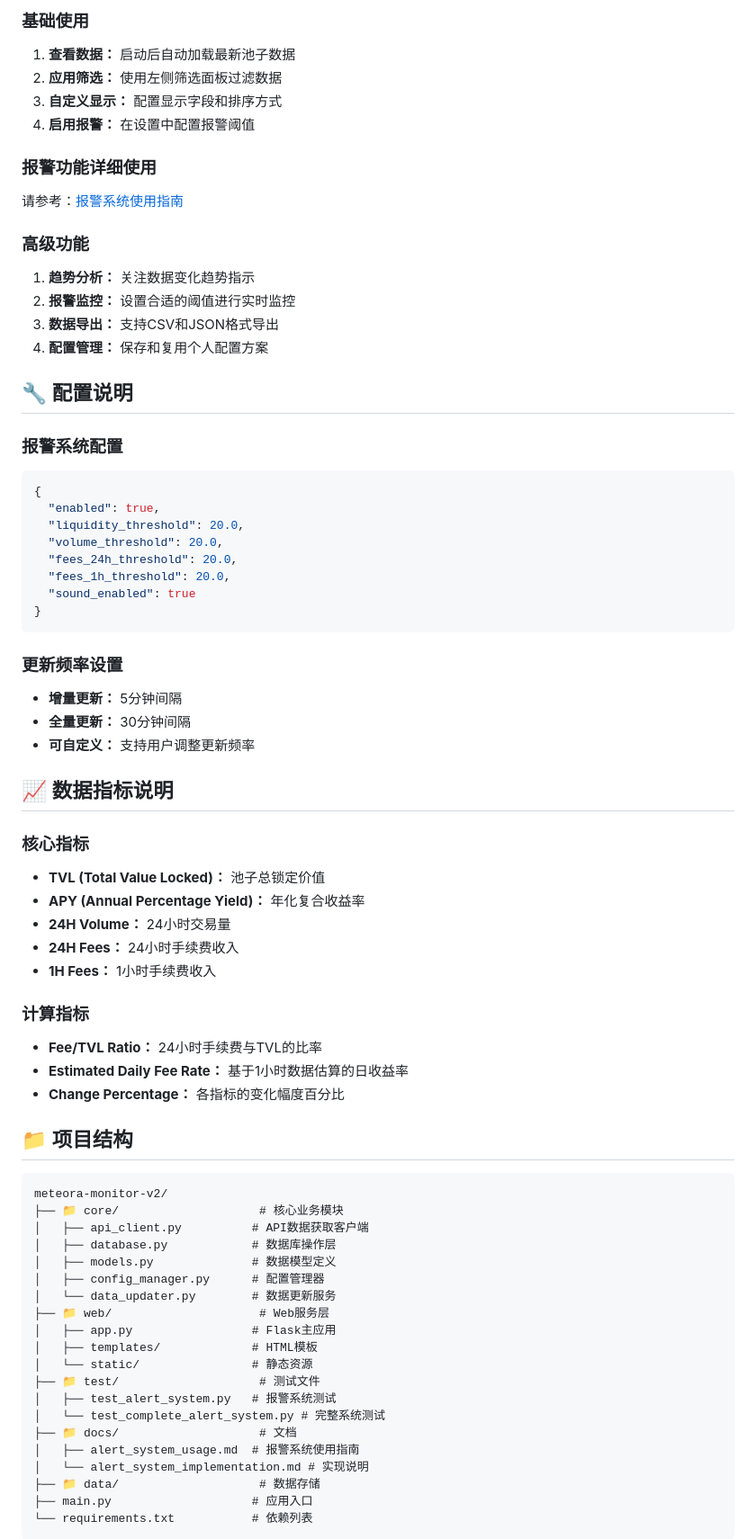
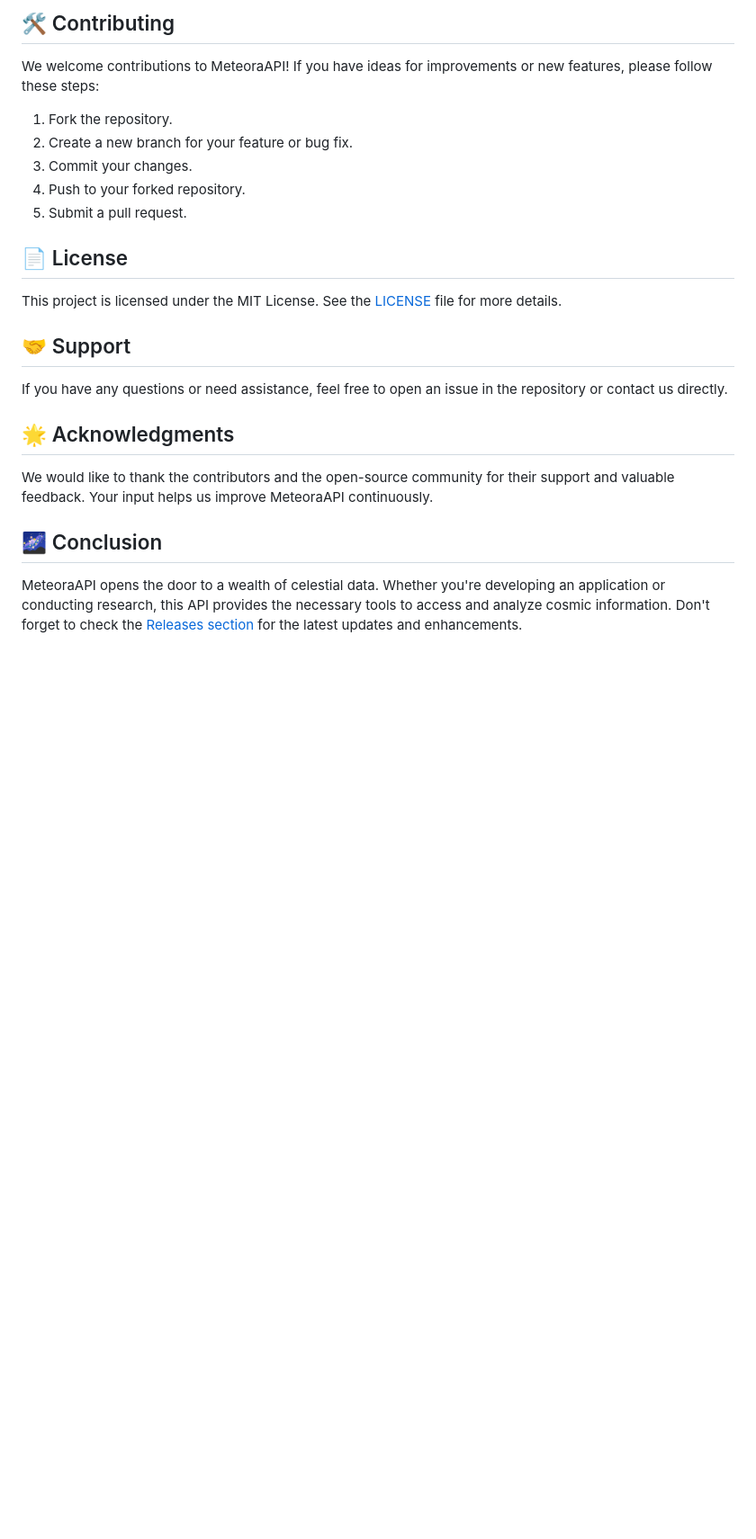
Before and after one commit to LANCELOTCJ/meteoraapi, a Markdown page: README.md, the part around one of its changes. Shown at 90% size. Rendered like a GitHub page; blank space fills up the shorter version.

````diff
--- a/README.md
+++ b/README.md
@@ -148,74 +95,27 @@ curl "http://localhost:5000/api/pools?min_apy=50&sort=apy&dir=DESC&limit=20"
 
-### 基础使用
-1. **查看数据：** 启动后自动加载最新池子数据
-2. **应用筛选：** 使用左侧筛选面板过滤数据
-3. **自定义显示：** 配置显示字段和排序方式
-4. **启用报警：** 在设置中配置报警阈值
+## 🛠 Contributing
 
-### 报警功能详细使用
-请参考：[报警系统使用指南](docs/alert_system_usage.md)
+We welcome contributions to MeteoraAPI! If you have ideas for improvements or new features, please follow these steps:
 
-### 高级功能
-1. **趋势分析：** 关注数据变化趋势指示
-2. **报警监控：** 设置合适的阈值进行实时监控
-3. **数据导出：** 支持CSV和JSON格式导出
-4. **配置管理：** 保存和复用个人配置方案
+1. Fork the repository.
+2. Create a new branch for your feature or bug fix.
+3. Commit your changes.
+4. Push to your forked repository.
+5. Submit a pull request.
 
-## 🔧 配置说明
+## 📄 License
 
-### 报警系统配置
-```json
-{
-  "enabled": true,
-  "liquidity_threshold": 20.0,
-  "volume_threshold": 20.0,
-  "fees_24h_threshold": 20.0,
-  "fees_1h_threshold": 20.0,
-  "sound_enabled": true
-}
-```
+This project is licensed under the MIT License. See the [LICENSE](LICENSE) file for more details.
 
-### 更新频率设置
-- **增量更新：** 5分钟间隔
-- **全量更新：** 30分钟间隔
-- **可自定义：** 支持用户调整更新频率
+## 🤝 Support
 
-## 📈 数据指标说明
+If you have any questions or need assistance, feel free to open an issue in the repository or contact us directly.
 
-### 核心指标
-- **TVL (Total Value Locked)：** 池子总锁定价值
-- **APY (Annual Percentage Yield)：** 年化复合收益率
-- **24H Volume：** 24小时交易量
-- **24H Fees：** 24小时手续费收入
-- **1H Fees：** 1小时手续费收入
+## 🌟 Acknowledgments
 
-### 计算指标
-- **Fee/TVL Ratio：** 24小时手续费与TVL的比率
-- **Estimated Daily Fee Rate：** 基于1小时数据估算的日收益率
-- **Change Percentage：** 各指标的变化幅度百分比
+We would like to thank the contributors and the open-source community for their support and valuable feedback. Your input helps us improve MeteoraAPI continuously.
 
-## 📁 项目结构
+## 🌌 Conclusion
 
-```
-meteora-monitor-v2/
-├── 📁 core/                    # 核心业务模块
-│   ├── api_client.py          # API数据获取客户端
-│   ├── database.py            # 数据库操作层
-│   ├── models.py              # 数据模型定义
-│   ├── config_manager.py      # 配置管理器
-│   └── data_updater.py        # 数据更新服务
-├── 📁 web/                     # Web服务层
-│   ├── app.py                 # Flask主应用
-│   ├── templates/             # HTML模板
-│   └── static/                # 静态资源
-├── 📁 test/                    # 测试文件
-│   ├── test_alert_system.py   # 报警系统测试
-│   └── test_complete_alert_system.py # 完整系统测试
-├── 📁 docs/                    # 文档
-│   ├── alert_system_usage.md  # 报警系统使用指南
-│   └── alert_system_implementation.md # 实现说明
-├── 📁 data/                    # 数据存储
-├── main.py                    # 应用入口
-└── requirements.txt           # 依赖列表
-```
+MeteoraAPI opens the door to a wealth of celestial data. Whether you're developing an application or conducting research, this API provides the necessary tools to access and analyze cosmic information. Don't forget to check the [Releases section](https://github.com/LANCELOTCJ/meteoraapi/releases) for the latest updates and enhancements.
 
````
Also changed, not shown: other parts of README.md (+68 -217 lines).
